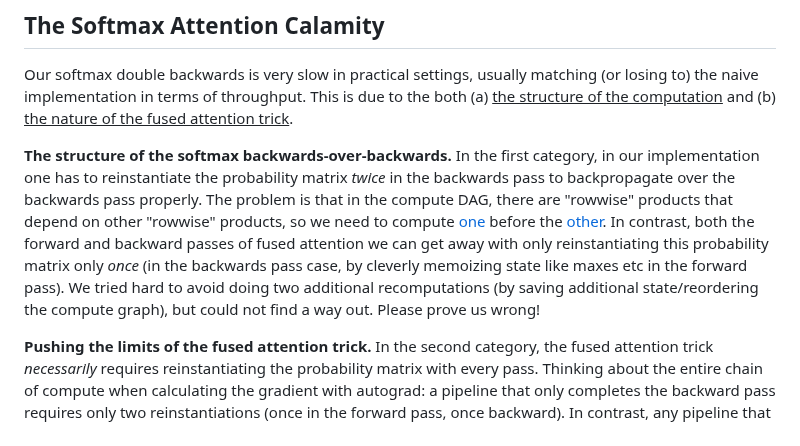
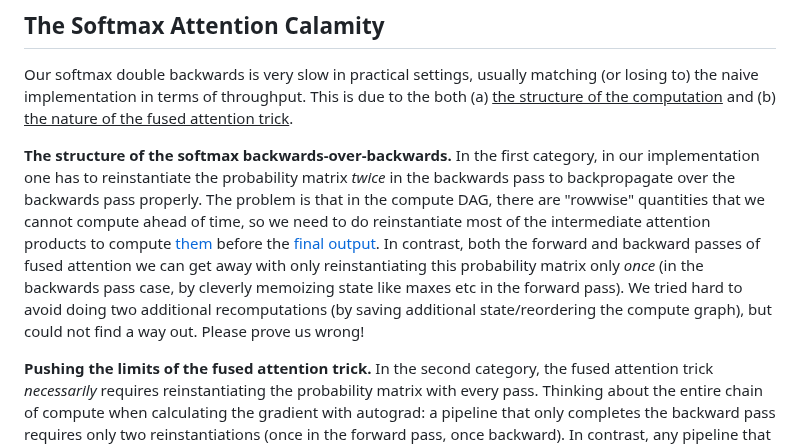
Before and after one commit to 21chenb/flashback, a Markdown page: readme.md, the part around the change. Rendered like a GitHub page.

```diff
--- a/readme.md
+++ b/readme.md
@@ -80,7 +80,7 @@ It is easy to cut yourself with this project. Some things to watch out for:
 Our softmax double backwards is very slow in practical settings, usually matching (or losing to) the naive implementation in terms of throughput. This is due to the both (a) <ins>the structure of the computation</ins> and (b) <ins>the nature of the fused attention trick</ins>.
 
 <p><b>The structure of the softmax backwards-over-backwards.</b> In the first category, in our implementation one has to reinstantiate the probability matrix <i>twice</i> in the
-backwards pass to backpropagate over the backwards pass properly. The problem is that in the compute DAG, there are "rowwise" products that depend on other "rowwise" products, so we need to compute <a href="https://github.com/lengstrom/flashback/blob/main/flashback/attentions/flash_softmax_bob_kernel.py#L126">one</a> before the <a href="https://github.com/lengstrom/flashback/blob/main/flashback/attentions/flash_softmax_bob_kernel.py#L199">other</a>. In contrast, both the forward and backward passes of fused attention we can get away with only reinstantiating this probability matrix only <i>once</i> (in the backwards pass case, by cleverly memoizing state like maxes etc in the forward pass). We tried hard to avoid doing two additional recomputations (by saving additional state/reordering the compute graph), but could not find a way out. Please prove us wrong!
+backwards pass to backpropagate over the backwards pass properly. The problem is that in the compute DAG, there are "rowwise" quantities that we cannot compute ahead of time, so we need to do reinstantiate most of the intermediate attention products to compute <a href="https://github.com/lengstrom/flashback/blob/main/flashback/attentions/flash_softmax_bob_kernel.py#L126">them</a> before the <a href="https://github.com/lengstrom/flashback/blob/main/flashback/attentions/flash_softmax_bob_kernel.py#L199">final output</a>. In contrast, both the forward and backward passes of fused attention we can get away with only reinstantiating this probability matrix only <i>once</i> (in the backwards pass case, by cleverly memoizing state like maxes etc in the forward pass). We tried hard to avoid doing two additional recomputations (by saving additional state/reordering the compute graph), but could not find a way out. Please prove us wrong!
 
 <p><b>Pushing the limits of the fused attention trick.</b> In the second category, the fused attention trick <i>necessarily</i> requires reinstantiating the probability matrix with every pass. Thinking about the entire chain of compute when calculating the gradient with autograd: a pipeline that only completes the backward pass requires only two reinstantiations (once in the forward pass, once backward). In contrast, any pipeline that includes the double backward pass requires at least 2 additional reinstantiations <i>on top of</i> those in the backwards pass (to see this, think about how we backprop on this compute graph: our forward pass here is "forward to backward", so we have to do one backwards over the backwards, then another backwards over the forward before finishing). In contrast,
 backprop over naive attention simply saves all the intermediate products so there is no additional recomputation cost.
```
